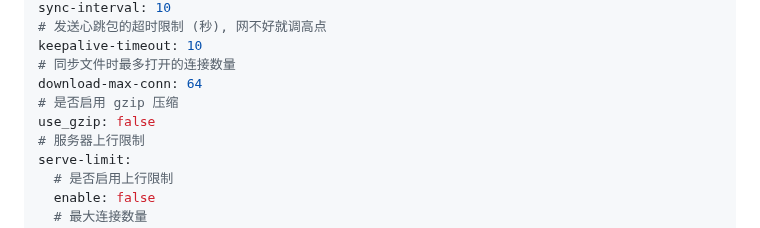
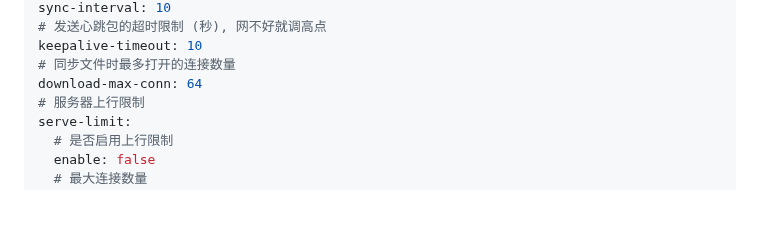
Before and after one commit to LiterMC/go-openbmclapi, a Markdown page: README.MD, the part around one of its changes. Rendered like a GitHub page; blank space fills up the shorter version.

```diff
--- a/README.MD
+++ b/README.MD
@@ -122,8 +122,6 @@ sync-interval: 10
 keepalive-timeout: 10
 # 同步文件时最多打开的连接数量
 download-max-conn: 64
-# 是否启用 gzip 压缩
-use_gzip: false
 # 服务器上行限制
 serve-limit:
   # 是否启用上行限制
```
Also changed, not shown: other parts of README.MD (+2 -2 lines).
